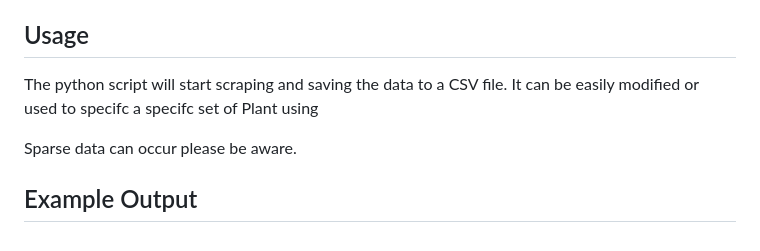
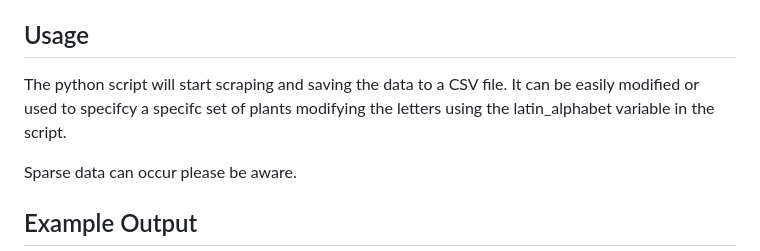
Before and after one commit to TahriT/PLANTalytics, a Markdown page: README.md, the part around the change. GitHub-like rendering.

Commit message:
Update README.md
Typo

```diff
--- a/README.md
+++ b/README.md
@@ -13,7 +13,7 @@ https://github.com/jwnigel/permaculture/
 
 ## Usage
 
-The python script will start scraping and saving the data to a CSV file. It can be easily modified or used to specifc a specifc set of Plant using
+The python script will start scraping and saving the data to a CSV file. It can be easily modified or used to specifcy a specifc set of plants modifying the letters using the latin_alphabet variable in the script.
 
 
 Sparse data can occur please be aware.
```
